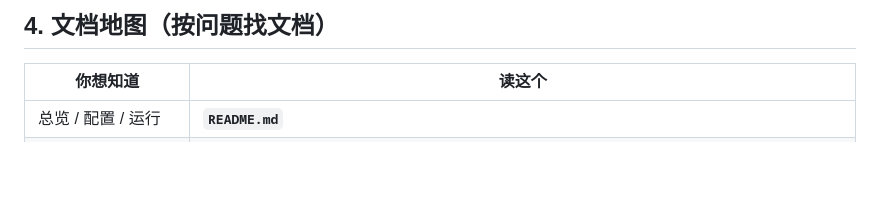
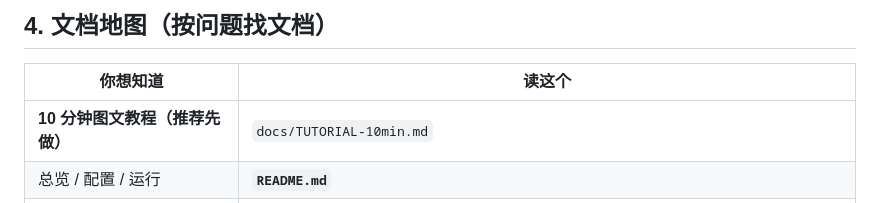
Before and after one commit to 3322848883/Omni-coreAI, a Markdown page: AGENTS.md, the part around the change. Drawn GitHub-style; blank space fills up the shorter version.

```diff
--- a/AGENTS.md
+++ b/AGENTS.md
@@ -86,6 +86,7 @@ LLM 策略另需 `OPENAI_BASE_URL` / `OPENAI_API_KEY`，然后：
 
 | 你想知道 | 读这个 |
 |----------|--------|
+| **10 分钟图文教程（推荐先做）** | `docs/TUTORIAL-10min.md` |
 | 总览 / 配置 / 运行 | **`README.md`** |
 | 信号字段全集、示例 | `templates/README.md` |
 | 止损 vs 突破 | `templates/STOP-ENTRY-vs-STOP-LOSS.md` |
```
Also changed, not shown: README.md (+1 -0 lines), docs/TUTORIAL-10min.md (added, +248 -0 lines).
